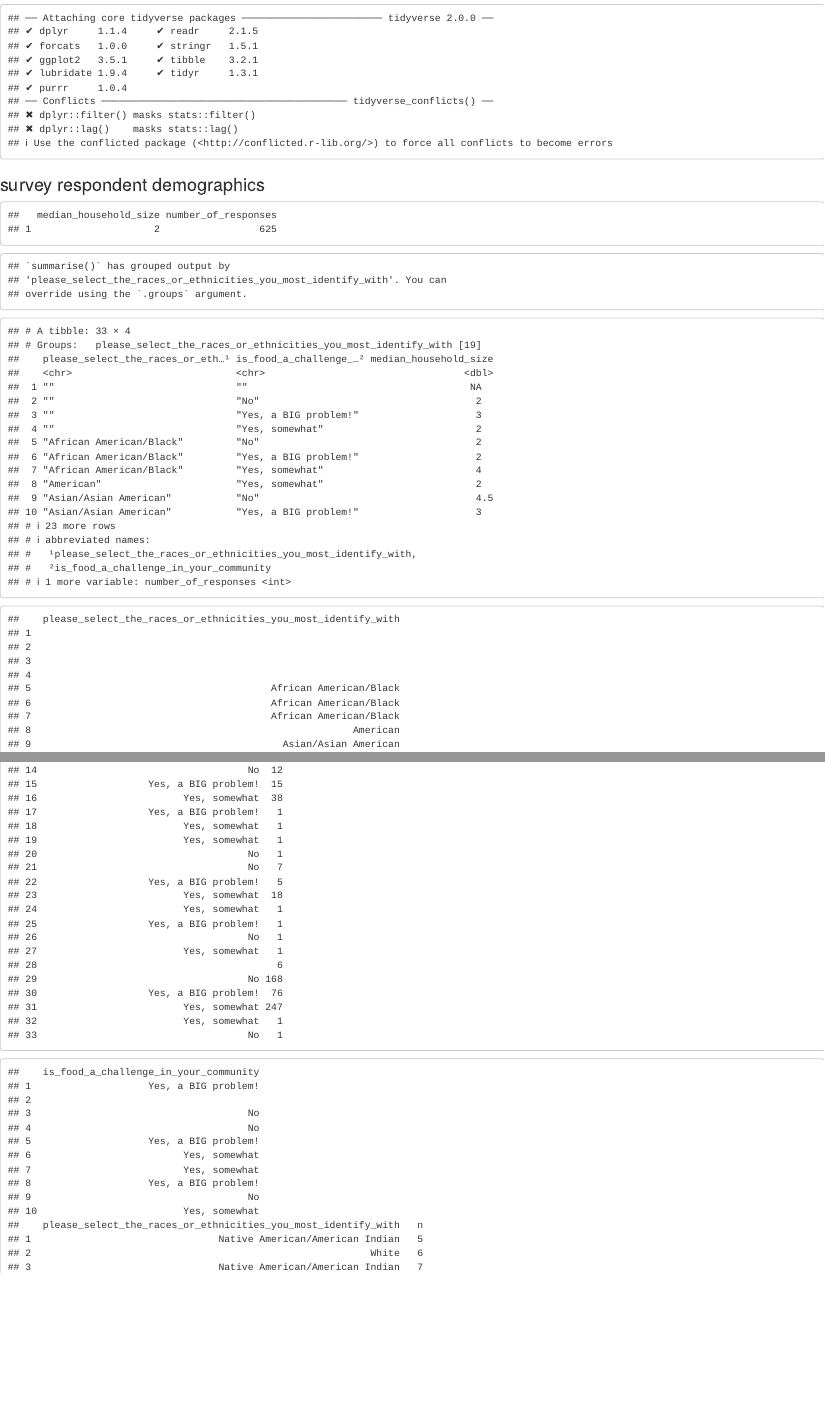
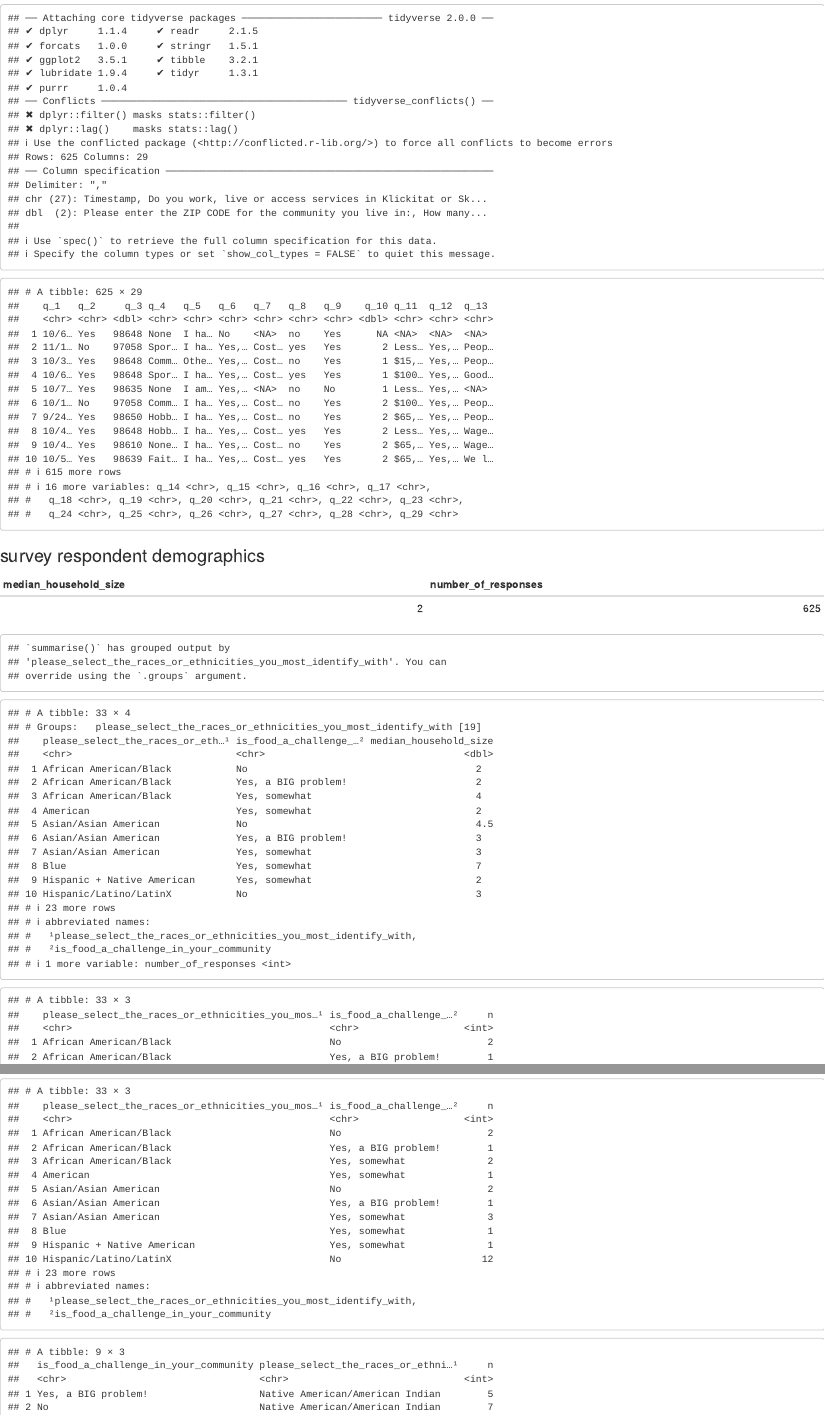
Before and after one commit to Jody-O/WAGAP_poverty_analysis, an R Markdown document (WAGAP-Poverty_and_Food-Report.Rmd): the page in a window 1100 px wide, from 1360 px down, and a second part further down, joined at a grey line. Rendered offline with R 4.5, knitr and Pandoc, with nearby package versions; some code elsewhere in the file could not run offline; column names are cleaned by a stand-in for the janitor package.

Commit message:
Update WAGAP-Poverty_and_Food-Report.Rmd

````diff
--- a/WAGAP-Poverty_and_Food-Report.Rmd
+++ b/WAGAP-Poverty_and_Food-Report.Rmd
@@ -3,6 +3,8 @@ title: "<center>WAGAP Poverty Report: food implications</center>"
 author: "<center>Jody O'Connor</center>"
 date: "<center>4/3/2021</center>"
 output: html_document
+editor_options:
+  chunk_output_type: console
 ---
 
 ```{r setup, include=FALSE}
@@ -49,16 +51,31 @@ We reduce poverty by helping people meet basic human needs and increase their se
 library(tidyverse)
 library(janitor)
 
-WAGAP <- read.csv("data/WAGAP-survey-data.csv") %>%
+WAGAP <- read_csv("data/WAGAP-survey-data.csv") %>%
   clean_names()
 
 ```
+
+```{r}
+survey_q_ids <- tibble(
+  quetion_text = colnames(WAGAP)
+) %>%
+  mutate(question_id = paste0("q_", row_number()))
+
+charlies_WAGAP <- WAGAP
+
+colnames(charlies_WAGAP) <- survey_q_ids$question_id
+
+charlies_WAGAP
+```
+
 
 ### survey respondent demographics
 
 ```{r}
 WAGAP %>%
-  summarise(median_household_size = median(how_many_people_are_in_your_household_sharing_income_and_expenses, na.rm = TRUE), number_of_responses = n())
+  summarise(median_household_size = median(how_many_people_are_in_your_household_sharing_income_and_expenses, na.rm = TRUE), number_of_responses = n()) %>%
+  knitr::kable()
 
 ```
 ```{r}
````
Also changed, not shown: WAGAP-Poverty_and_Food-Report.Rmd (14 more changed lines).
